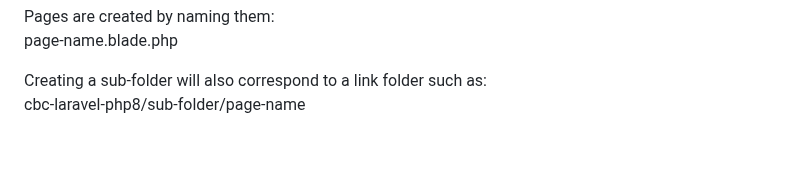
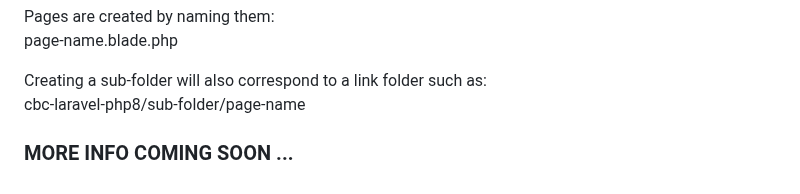
Before and after one commit to CaneBayComputers/podium, a Markdown page: README.md, the part around the change. GitHub-like rendering; blank space fills up the shorter version.

```diff
--- a/README.md
+++ b/README.md
@@ -172,3 +172,6 @@ page-name.blade.php
 
 Creating a sub-folder will also correspond to a link folder such as:
 cbc-laravel-php8/sub-folder/page-name
+
+
+### MORE INFO COMING SOON ...
```
